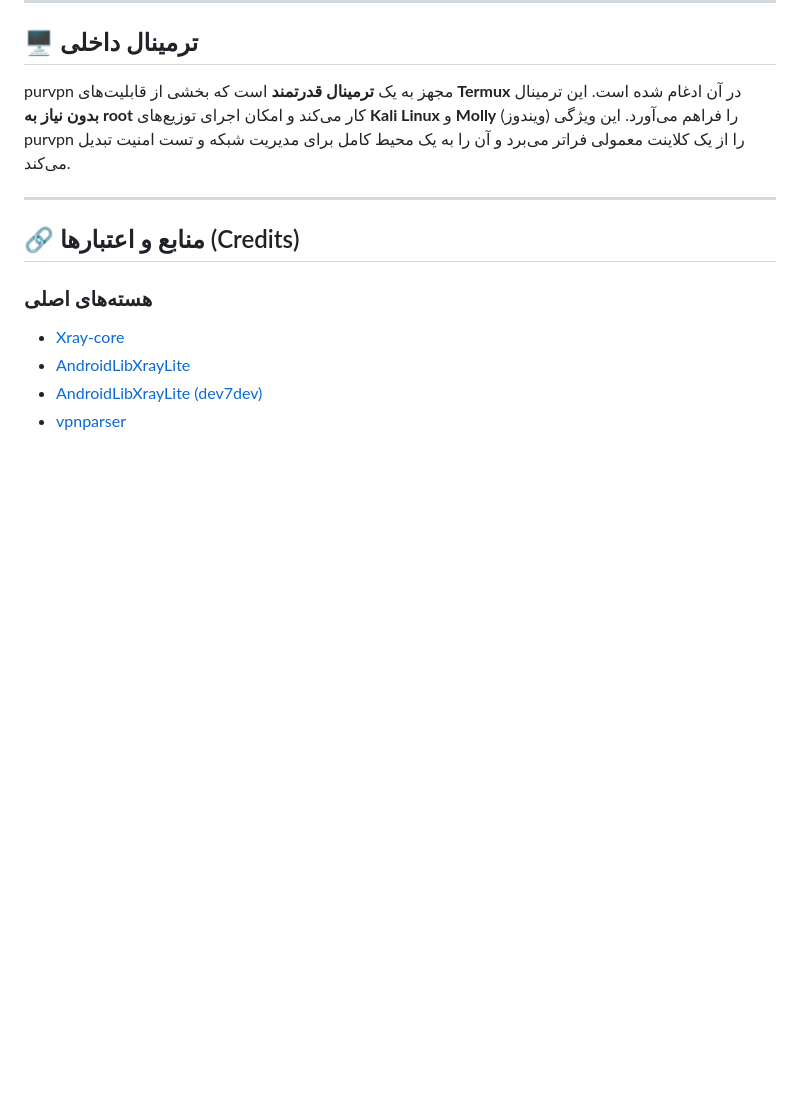
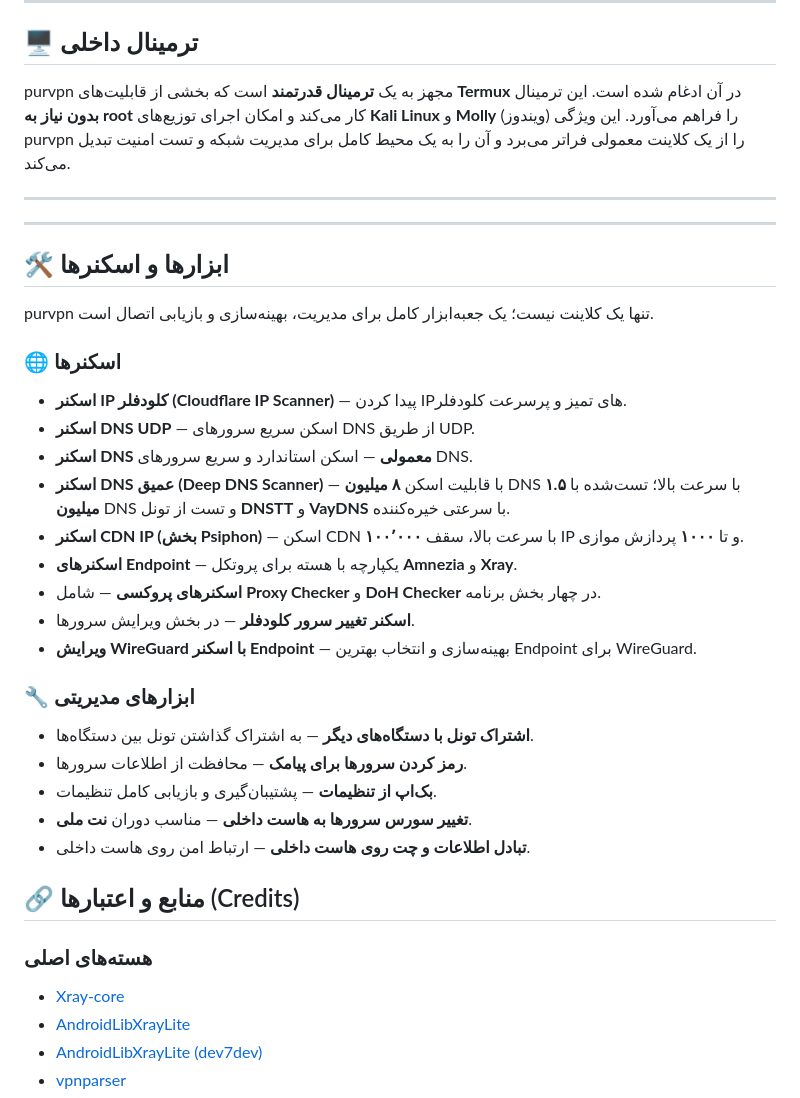
Before and after one commit to davudsedft/purvpn, a Markdown page: README.md, the part around one of its changes. Rendered like a GitHub page; blank space fills up the shorter version.

```diff
--- a/README.md
+++ b/README.md
@@ -91,6 +104,34 @@ purvpn مجهز به یک **ترمینال قدرتمند** است که بخشی
 
 ---
 
+---
+
+## 🛠️ ابزارها و اسکنرها
+
+purvpn تنها یک کلاینت نیست؛ یک جعبه‌ابزار کامل برای مدیریت، بهینه‌سازی و بازیابی اتصال است.
+
+### 🌐 اسکنرها
+
+- **اسکنر IP کلودفلر (Cloudflare IP Scanner)** — پیدا کردن IPهای تمیز و پرسرعت کلودفلر.
+- **اسکنر DNS UDP** — اسکن سریع سرورهای DNS از طریق UDP.
+- **اسکنر DNS معمولی** — اسکن استاندارد و سریع سرورهای DNS.
+- **اسکنر DNS عمیق (Deep DNS Scanner)** — با قابلیت اسکن **۸ میلیون** DNS با سرعت بالا؛ تست‌شده با **۱.۵ میلیون** DNS و تست از تونل **DNSTT** و **VayDNS** با سرعتی خیره‌کننده.
+- **اسکنر CDN IP (بخش Psiphon)** — اسکن CDN با سرعت بالا، سقف **۱۰۰٬۰۰۰** IP و تا **۱۰۰۰** پردازش موازی.
+- **اسکنرهای Endpoint** — یکپارچه با هسته برای پروتکل **Amnezia** و **Xray**.
+- **اسکنرهای پروکسی** — شامل **Proxy Checker** و **DoH Checker** در چهار بخش برنامه.
+- **اسکنر تغییر سرور کلودفلر** — در بخش ویرایش سرورها.
+- **ویرایش WireGuard با اسکنر Endpoint** — بهینه‌سازی و انتخاب بهترین Endpoint برای WireGuard.
+
+### 🔧 ابزارهای مدیریتی
+
+- **اشتراک تونل با دستگاه‌های دیگر** — به اشتراک گذاشتن تونل بین دستگاه‌ها.
+- **رمز کردن سرورها برای پیامک** — محافظت از اطلاعات سرورها.
+- **بک‌اپ از تنظیمات** — پشتیبان‌گیری و بازیابی کامل تنظیمات.
+- **تغییر سورس سرورها به هاست داخلی** — مناسب دوران **نت ملی**.
+- **تبادل اطلاعات و چت روی هاست داخلی** — ارتباط امن روی هاست داخلی.
+
+
+
 ## 🔗 منابع و اعتبارها (Credits)
 
 ### هسته‌های اصلی
```
Also changed, not shown: other parts of README.md (+13 -0 lines).
